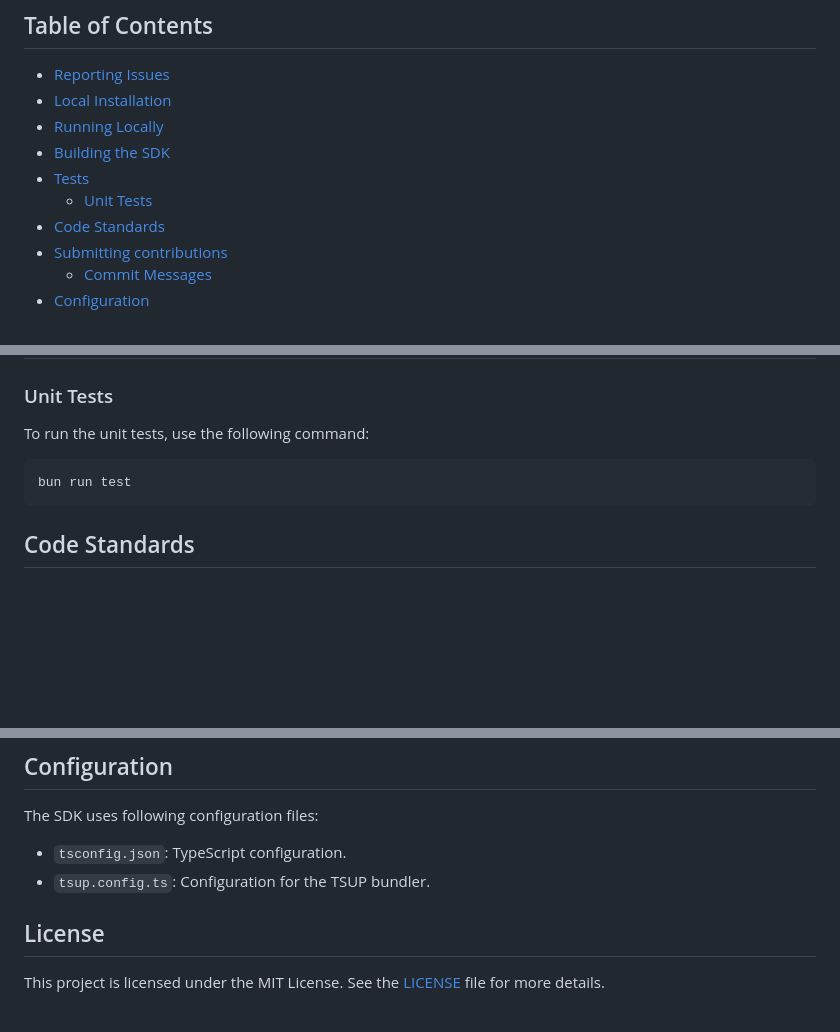
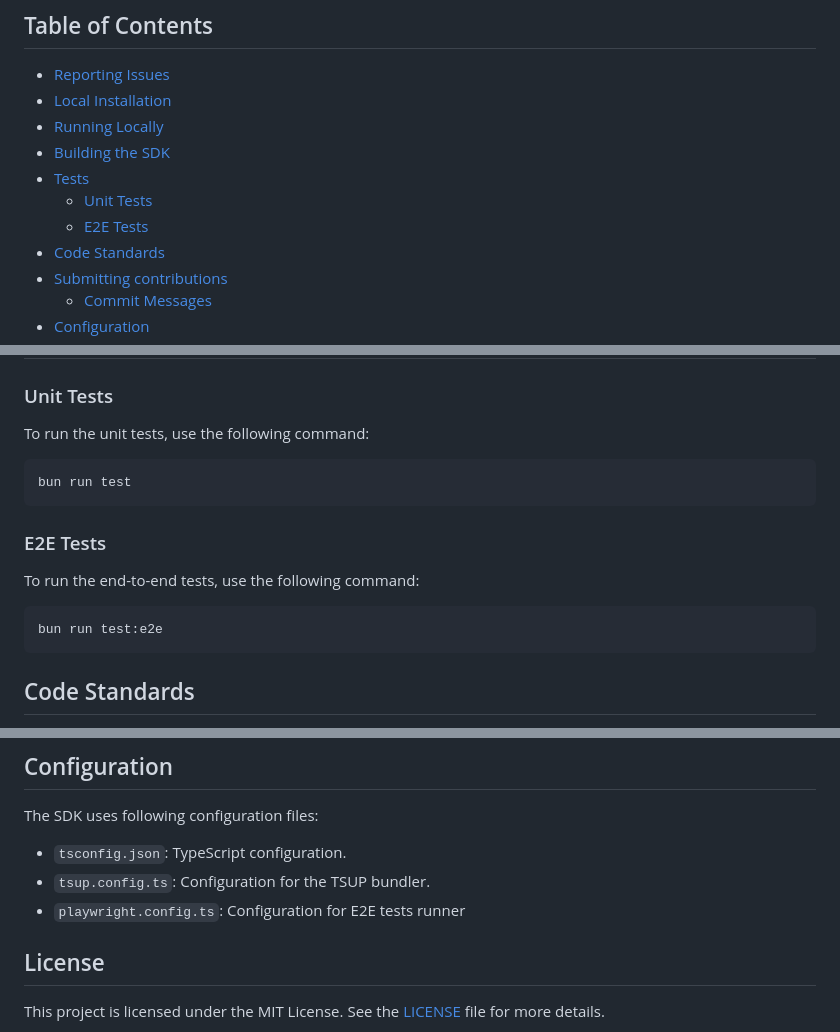
Before and after one commit to Topsort/topsort.js, a Markdown page: CONTRIBUTING.md, 3 parts joined by grey strips. GitHub-like rendering; blank space fills up the shorter version.

Commit message:
feat: adding e2e tests to contributing docs

````diff
--- a/CONTRIBUTING.md
+++ b/CONTRIBUTING.md
@@ -17,6 +17,7 @@ We'd love to accept your patches and contributions to this project. Bellow, you
 - [Building the SDK](#building-the-sdk)
 - [Tests](#tests)
   - [Unit Tests](#unit-tests)
+  - [E2E Tests](#e2e-tests)
 - [Code Standards](#code-standards)
 - [Submitting contributions](#submitting-contributions)
   - [Commit Messages](#commit-messages)
@@ -94,6 +95,14 @@ To run the unit tests, use the following command:
 bun run test
 ```
 
+### E2E Tests
+
+To run the end-to-end tests, use the following command:
+
+```bash
+bun run test:e2e
+```
+
 ## Code Standards
 
 We follow the coding standards set by Biome. Ensure your code follows these guidelines before submitting a pull request. You can run the formatter with the following command:
@@ -125,6 +134,7 @@ We do conventional commits, so it will fail on checker with capital case after c
 The SDK uses following configuration files:
 - `tsconfig.json`: TypeScript configuration.
 - `tsup.config.ts`: Configuration for the TSUP bundler.
+- `playwright.config.ts`: Configuration for E2E tests runner
 
 ## License
 This project is licensed under the MIT License. See the [LICENSE](LICENSE) file for more details.
````
